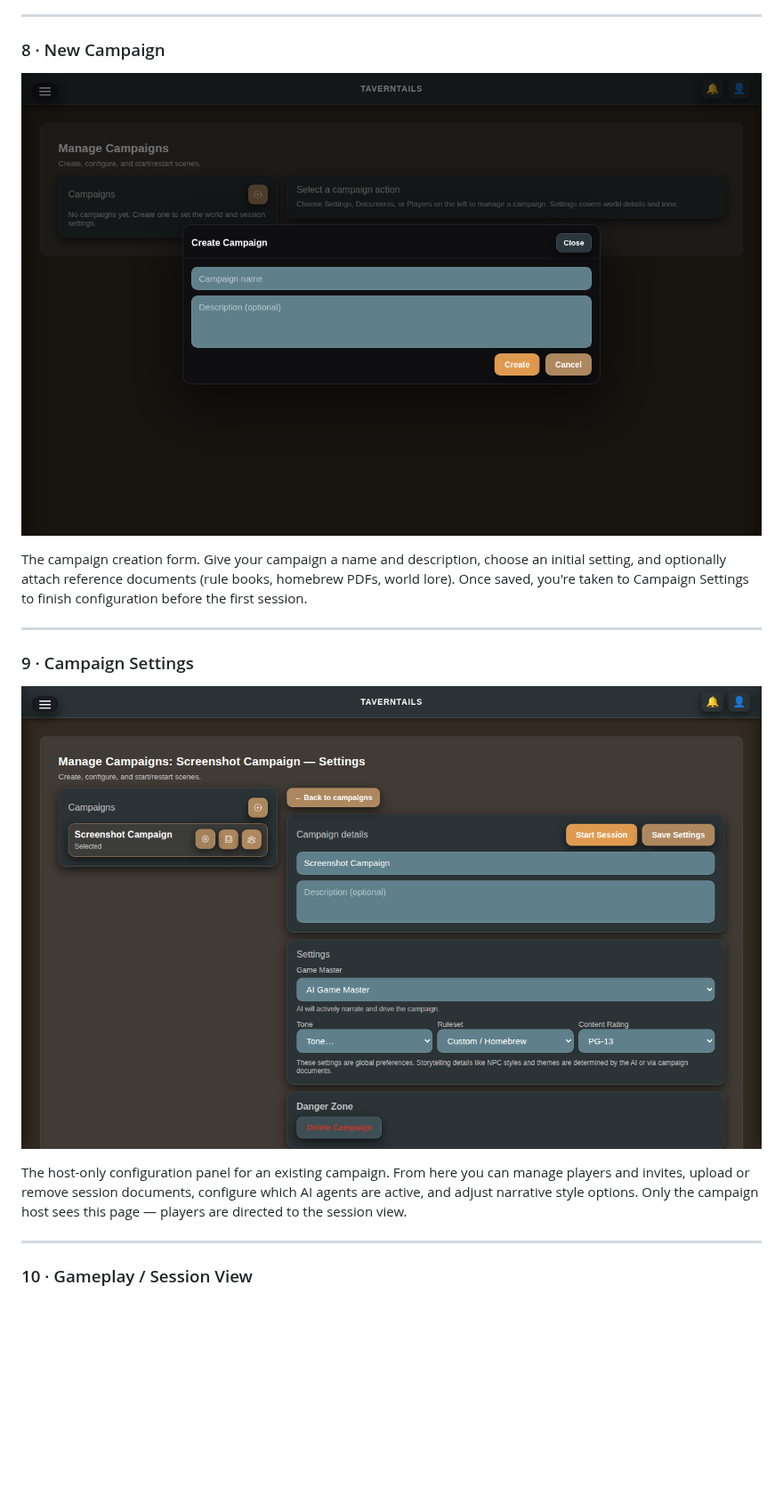
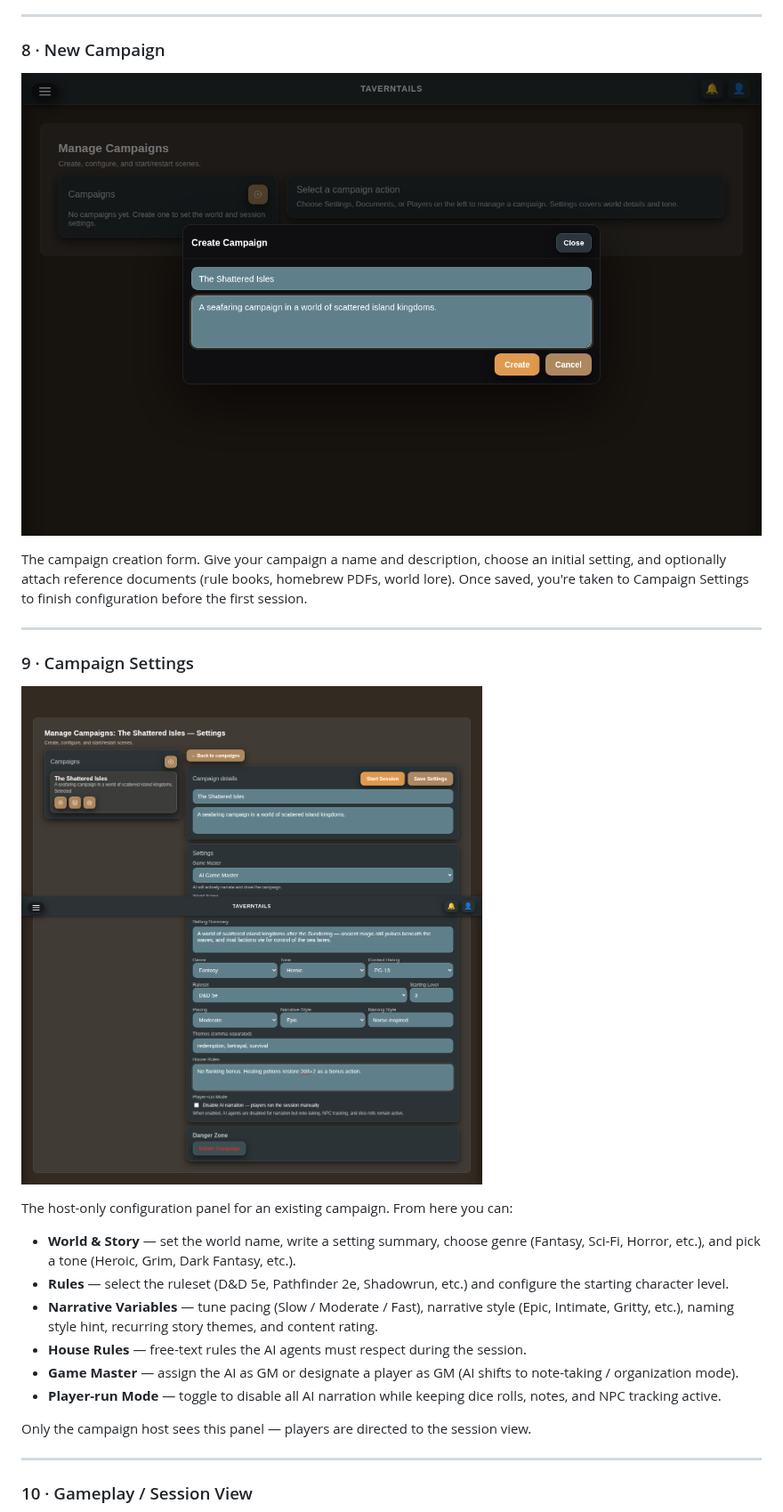
Before and after one commit to DegeneratesAnonymous/TavernTails, a Markdown page: README.md, the part around the change. Shown at 89% size. Drawn GitHub-style; pictures changed too: docs/screenshots/08-new-campaign.png, docs/screenshots/09-campaign-settings.png; blank space fills up the shorter version.

```diff
--- a/README.md
+++ b/README.md
@@ -128,7 +128,16 @@ The campaign creation form. Give your campaign a name and description, choose an
 
 ![Campaign settings](docs/screenshots/09-campaign-settings.png)
 
-The host-only configuration panel for an existing campaign. From here you can manage players and invites, upload or remove session documents, configure which AI agents are active, and adjust narrative style options. Only the campaign host sees this page — players are directed to the session view.
+The host-only configuration panel for an existing campaign. From here you can:
+
+- **World & Story** — set the world name, write a setting summary, choose genre (Fantasy, Sci-Fi, Horror, etc.), and pick a tone (Heroic, Grim, Dark Fantasy, etc.).
+- **Rules** — select the ruleset (D&D 5e, Pathfinder 2e, Shadowrun, etc.) and configure the starting character level.
+- **Narrative Variables** — tune pacing (Slow / Moderate / Fast), narrative style (Epic, Intimate, Gritty, etc.), naming style hint, recurring story themes, and content rating.
+- **House Rules** — free-text rules the AI agents must respect during the session.
+- **Game Master** — assign the AI as GM or designate a player as GM (AI shifts to note-taking / organization mode).
+- **Player-run Mode** — toggle to disable all AI narration while keeping dice rolls, notes, and NPC tracking active.
+
+Only the campaign host sees this panel — players are directed to the session view.
 
 ---
 
```
Also changed, not shown: docs/screenshots/01-landing.png, docs/screenshots/04-dashboard.png, docs/screenshots/07-campaigns.png, 1 other file.
